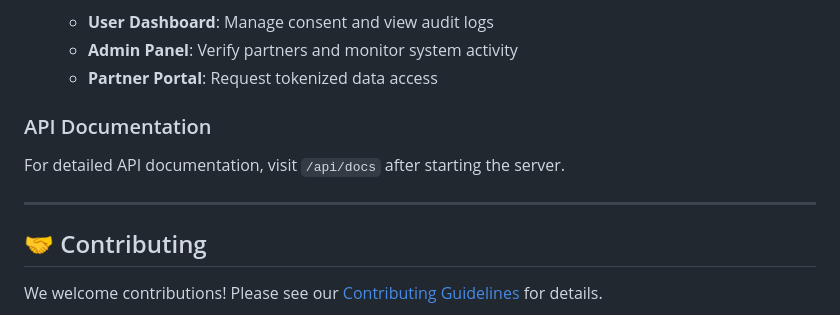
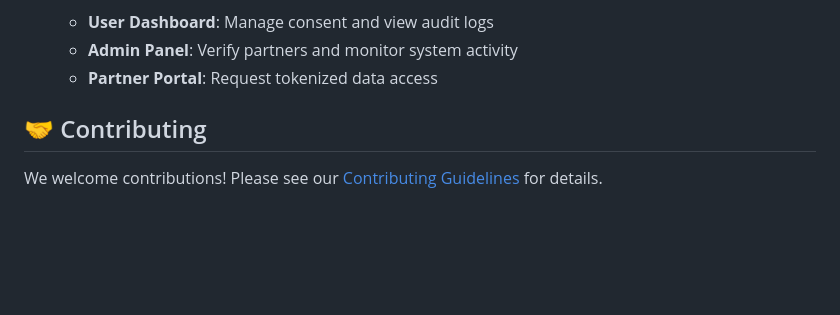
Before and after one commit to Sahilagarwal623/SurakshaVault_01, a Markdown page: README.md, the part around the change. GitHub-like rendering; blank space fills up the shorter version.

```diff
--- a/README.md
+++ b/README.md
@@ -229,11 +229,9 @@ Built with passion by **Team Codeblooded**:
    - **Admin Panel**: Verify partners and monitor system activity
    - **Partner Portal**: Request tokenized data access
 
-### API Documentation
 
-For detailed API documentation, visit `/api/docs` after starting the server.
 
----
+
 
 ## 🤝 Contributing
 
```
